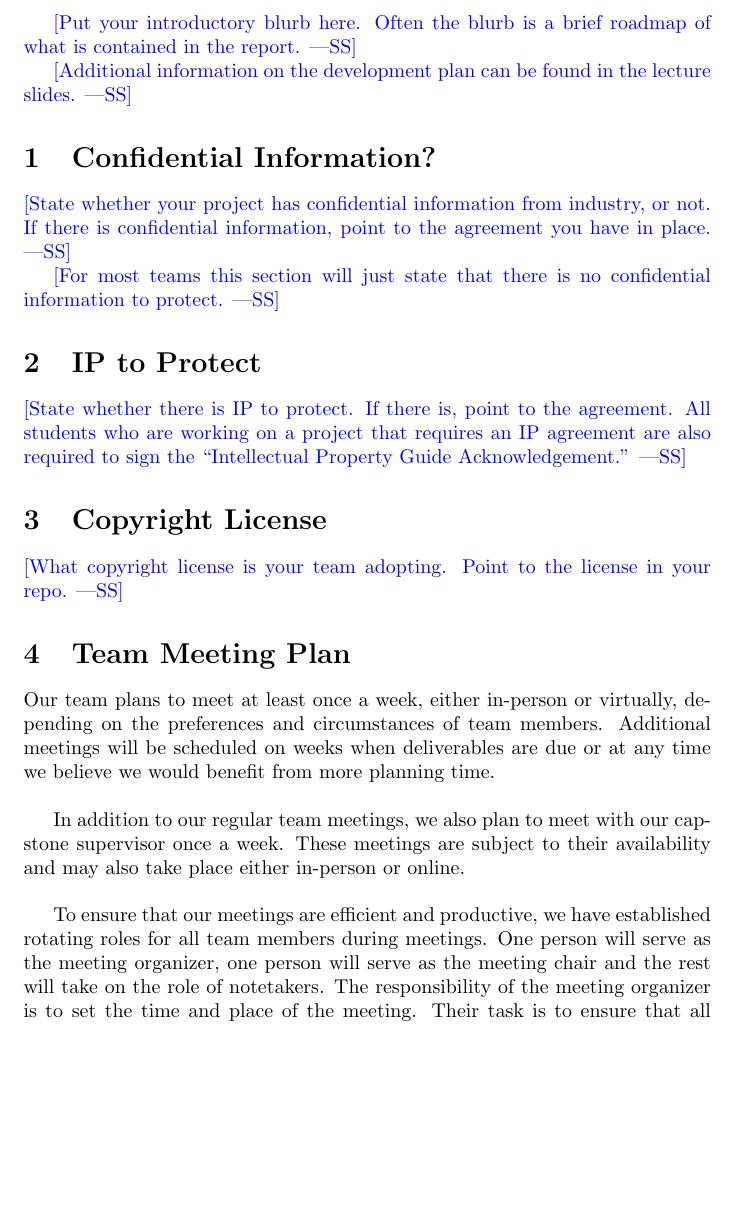
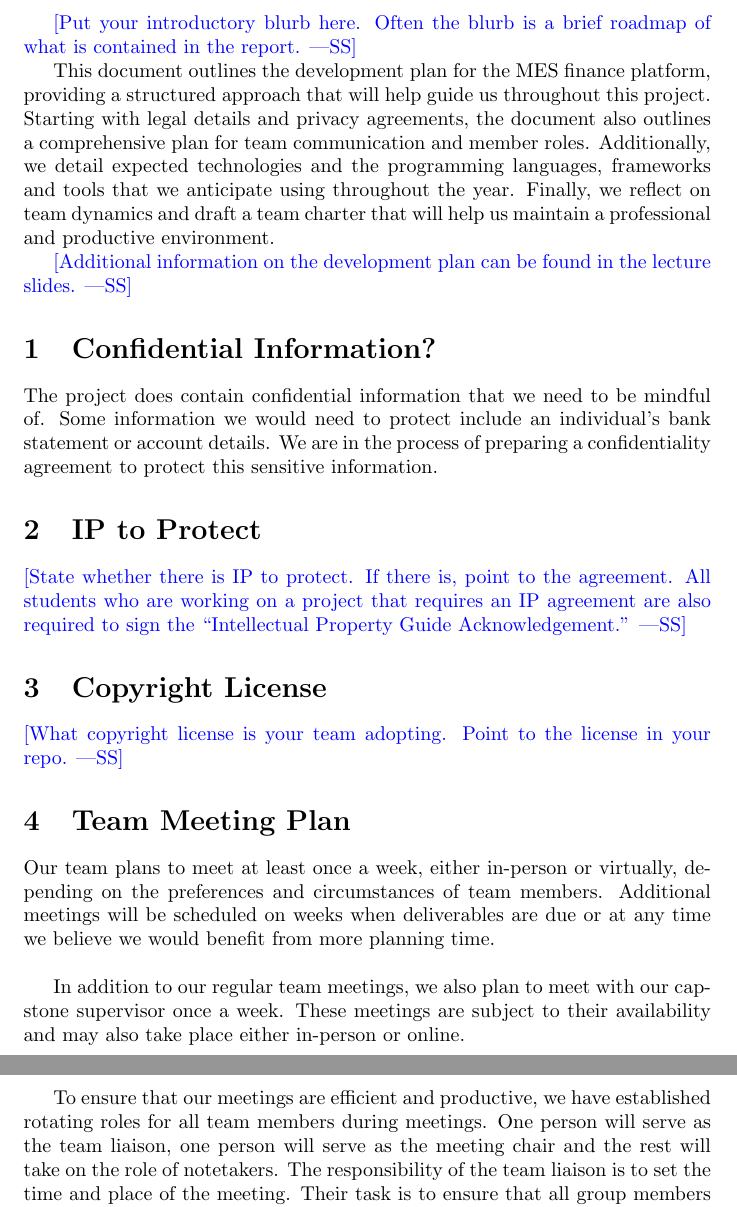
Before and after one commit to ausbennett/mes-finance-platform, a LaTeX document (docs/DevelopmentPlan/DevelopmentPlan.tex): part of page 2 of 14 before the commit and two parts of pages 2 and 3 of 14 after it, the two joined at a grey line, cut so that both start at the same text, the shorter picture padded with empty space. Compiled offline with pdfLaTeX.

Commit message:
DevPlan Intro and Section 1

```diff
--- a/docs/DevelopmentPlan/DevelopmentPlan.tex
+++ b/docs/DevelopmentPlan/DevelopmentPlan.tex
@@ -35,18 +35,16 @@ Date2 & Name(s) & Description of changes\\
 \wss{Put your introductory blurb here.  Often the blurb is a brief roadmap of
 what is contained in the report.}
 
+This document outlines the development plan for the MES finance platform, providing a structured approach that will help guide us throughout this project. Starting with legal details and privacy agreements, the document also outlines a comprehensive plan for team communication and member roles. Additionally, we detail expected technologies and the programming languages, frameworks and tools that we anticipate using throughout the year. Finally, we reflect on team dynamics and draft a team charter that will help us maintain a professional and productive environment.
+
 \wss{Additional information on the development plan can be found in the
 \href{https://gitlab.cas.mcmaster.ca/courses/capstone/-/blob/main/Lectures/L02b_POCAndDevPlan/POCAndDevPlan.pdf?ref_type=heads}
 {lecture slides}.}
 
 \section{Confidential Information?}
 
-\wss{State whether your project has confidential information from industry, or
-not.  If there is confidential information, point to the agreement you have in
-place.}
+The project does contain confidential information that we need to be mindful of. Some information we would need to protect include an individual's bank statement or account details. We are in the process of preparing a confidentiality agreement to protect this sensitive information.
 
-\wss{For most teams this section will just state that there is no confidential
-information to protect.}
 \section{IP to Protect}
 
 \wss{State whether there is IP to protect.  If there is, point to the agreement.
@@ -64,7 +62,7 @@ Our team plans to meet at least once a week, either in-person or virtually, depe
 
 In addition to our regular team meetings, we also plan to meet with our capstone supervisor once a week. These meetings are subject to their availability and may also take place either in-person or online.\\
 
-To ensure that our meetings are efficient and productive, we have established rotating roles for all team members during meetings. One person will serve as the meeting organizer, one person will serve as the meeting chair and the rest will take on the role of notetakers. The responsibility of the meeting organizer is to set the time and place of the meeting. Their task is to ensure that all group members are available to attend and they are to deal with any scheduling conflicts. The responsibility of the meeting chair is to lead the discussion. They will prepare a list of important topics that must be covered and ensure that we stay on topic. The notetakers are then responsible for documenting key information and keeping track of topics that should be revisited in future meetings. By the end of the meeting, roles will be redistributed and the next meeting will be tentatively scheduled.
+To ensure that our meetings are efficient and productive, we have established rotating roles for all team members during meetings. One person will serve as the team liaison, one person will serve as the meeting chair and the rest will take on the role of notetakers. The responsibility of the team liaison is to set the time and place of the meeting. Their task is to ensure that all group members are available to attend and they are to deal with any scheduling conflicts. The responsibility of the meeting chair is to lead the discussion. They will prepare a list of important topics that must be covered and ensure that we stay on topic. The notetakers are then responsible for documenting key information and keeping track of topics that should be revisited in future meetings. By the end of the meeting, roles will be redistributed and the next meeting will be tentatively scheduled.
 
 \section{Team Communication Plan}
 
```
